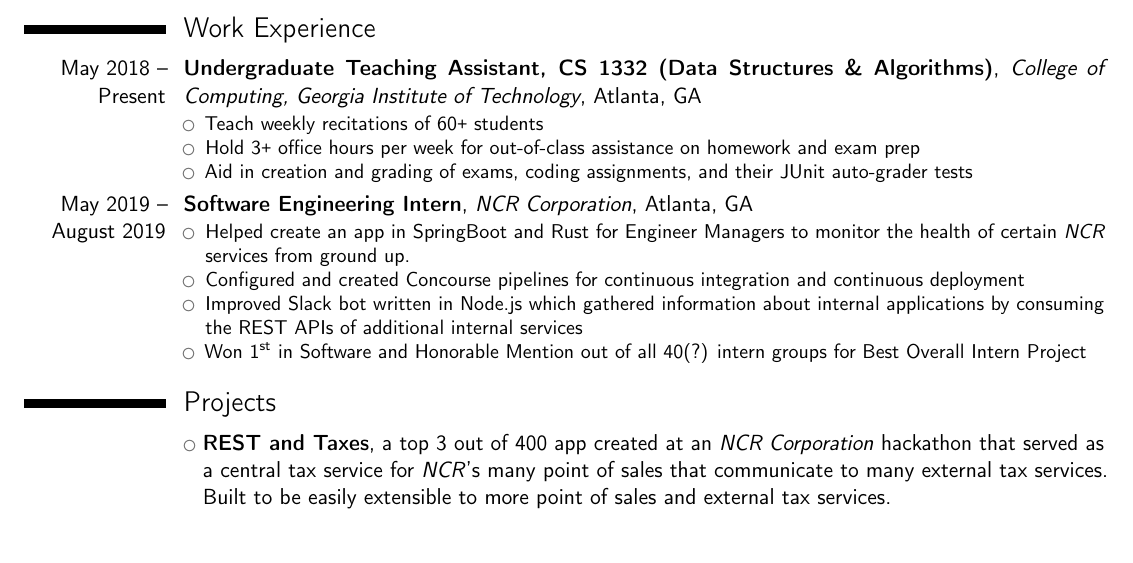
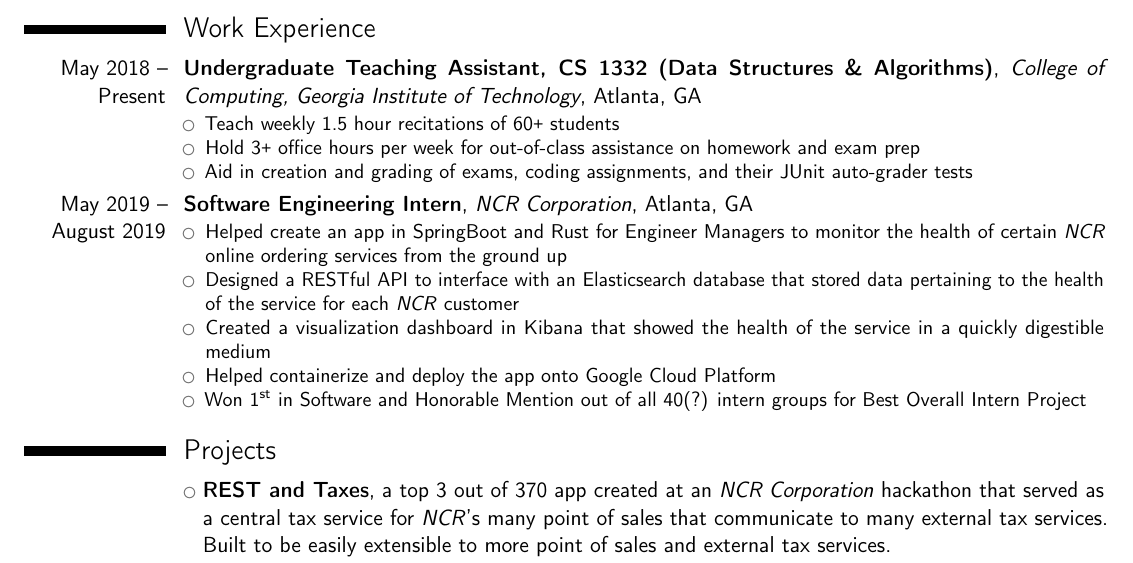
Before and after one commit to brandonvu99/resume, a LaTeX CV (cv.tex): part of the page, cut so that both start at the same text. Compiled offline with pdfLaTeX.

Commit message:
added time to weekly recitations, fleshed out ncr description, fixed number of hackathon groups

```diff
--- a/cv.tex
+++ b/cv.tex
@@ -83,22 +83,23 @@
 \section{Work Experience}
 	\cventry{May 2018 -- Present}{Undergraduate Teaching Assistant, CS 1332 (Data Structures \& Algorithms)}{College of Computing, Georgia Institute of Technology}{Atlanta}{GA}{
 		\begin{itemize}
-		\item Teach weekly recitations of 60\texttt{+} students
+		\item Teach weekly 1.5 hour recitations of 60\texttt{+} students
 		\item Hold 3\texttt{+} office hours per week for out-of-class assistance on homework and exam prep
 		\item Aid in creation and grading of exams, coding assignments, and their JUnit auto-grader tests
 		\end{itemize}
 	}
 	\cventry{May 2019 -- August 2019}{Software Engineering Intern}{NCR Corporation}{Atlanta}{GA}{
 		\begin{itemize}
-		\item Helped create an app in SpringBoot and Rust for Engineer Managers to monitor the health of certain \textit{NCR} services from ground up.
-		\item Configured and created Concourse pipelines for continuous integration and continuous deployment
-		\item Improved Slack bot written in Node.js which gathered information about internal applications by consuming the REST APIs of additional internal services
+		\item Helped create an app in SpringBoot and Rust for Engineer Managers to monitor the health of certain \textit{NCR} online ordering services from the ground up
+		\item Designed a RESTful API to interface with an Elasticsearch database that stored data pertaining to the health of the service for each \textit{NCR} customer
+		\item Created a visualization dashboard in Kibana that showed the health of the service in a quickly digestible medium
+		\item Helped containerize and deploy the app onto Google Cloud Platform
 		\item Won \nth{1} in Software and Honorable Mention out of all 40(?) intern groups for Best Overall Intern Project
 		\end{itemize}
 	}
 
 \section{Projects}
-	\cvlistitem{\textbf{REST and Taxes}, a top 3 out of 400 app created at an \textit{NCR Corporation} hackathon that served as a central tax service for \textit{NCR}'s many point of sales that communicate to many external tax services. Built to be easily extensible to more point of sales and external tax services.}
+	\cvlistitem{\textbf{REST and Taxes}, a top 3 out of 370 app created at an \textit{NCR Corporation} hackathon that served as a central tax service for \textit{NCR}'s many point of sales that communicate to many external tax services. Built to be easily extensible to more point of sales and external tax services.}
 	\cvlistitem{\textbf{Bee-Snap: BeeKeeperGo}, a mobile game built in Unity and C\# for a Georgia Tech College of Sciences professor that collects and analyzes locations of crowd-sourced images of different species of bees}
 	\cvlistitem{\textbf{Donation Tracker}, an Android app for \textit{CS+Social Good} to help non-profit organizations track donations of goods across multiple donation centers and to serve as a medium to redistribute their goods}
 
```
